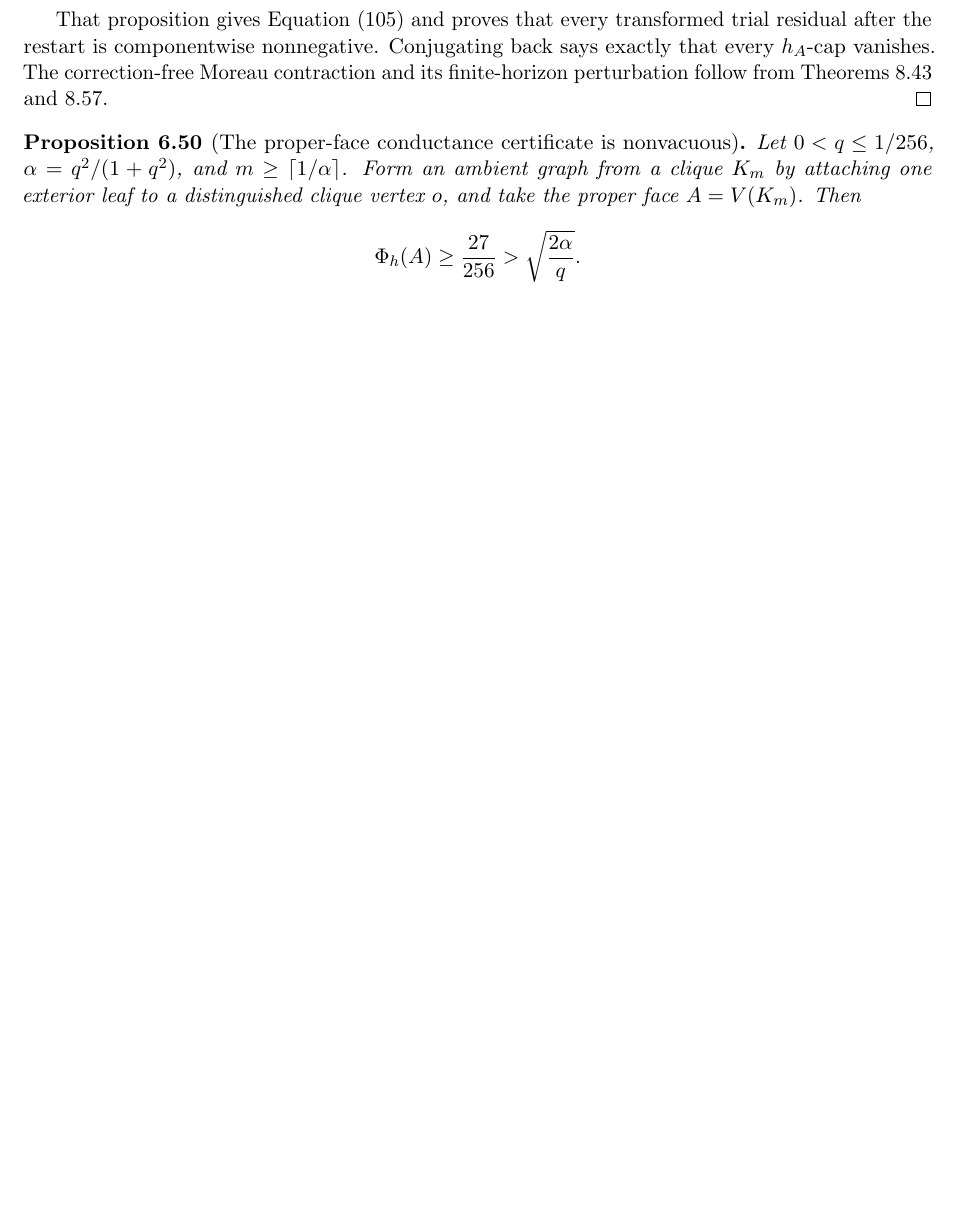
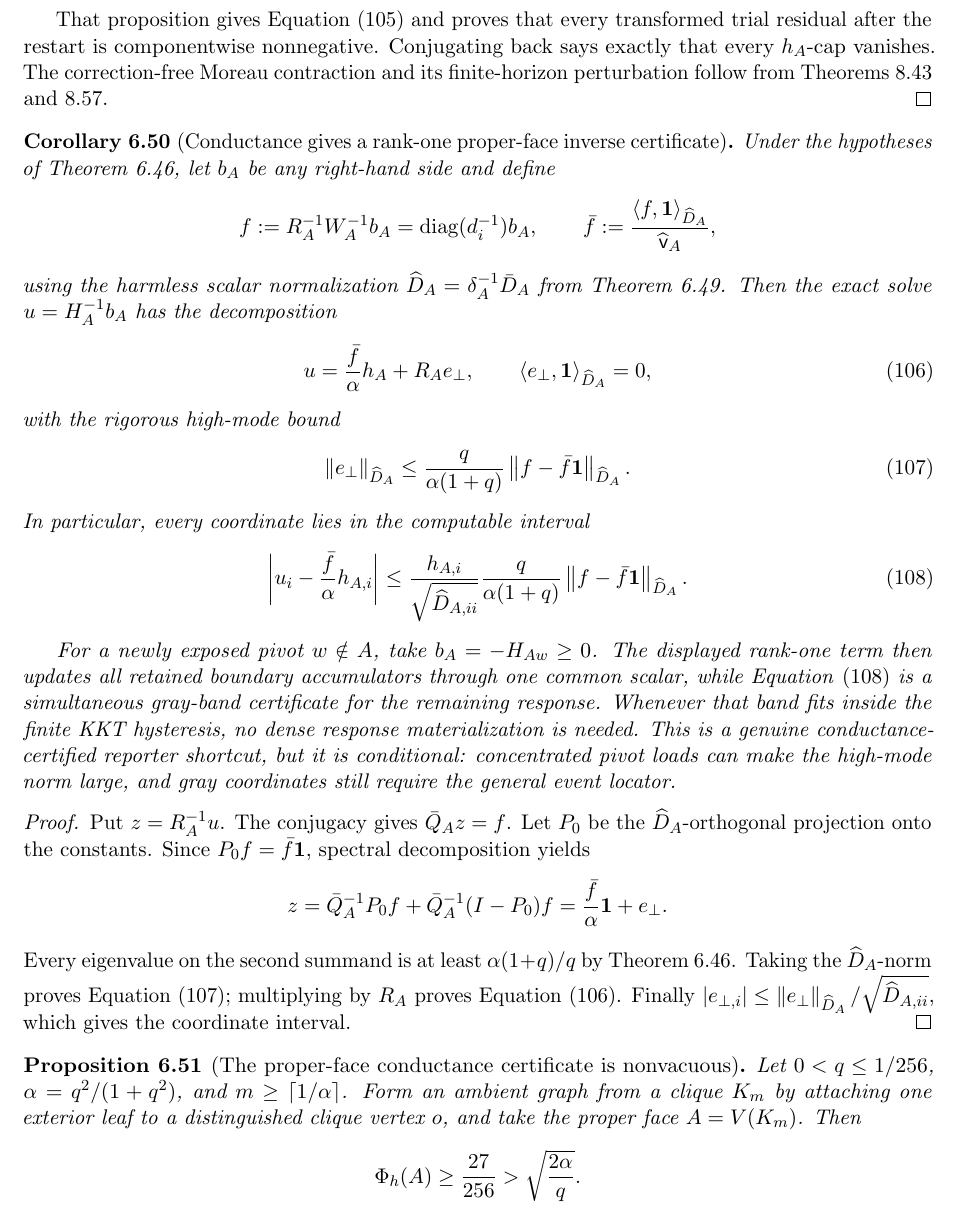
Before and after one commit to baojian/hybrid-local-solver, a LaTeX document (manuscript/notes/aesp_cd_l1_rppr/main.tex, which reads manuscript/notes/aesp_cd_l1_rppr/sections/body/06d_cor_aesp_cd_obstacle_primitives.tex): part of page 53 of 139 before the commit and part of page 53 of 140 after it, cut so that both start at the same text, the shorter picture padded with empty space. Compiled offline with pdfLaTeX.

Commit message:
Compress high-gap proper-face responses

```diff
--- a/manuscript/notes/aesp_cd_l1_rppr/sections/body/06d_cor_aesp_cd_obstacle_primitives.tex
+++ b/manuscript/notes/aesp_cd_l1_rppr/sections/body/06d_cor_aesp_cd_obstacle_primitives.tex
@@ -885,6 +885,75 @@ componentwise nonnegative.  Conjugating back says exactly that every
 \(h_A\)-cap vanishes.  The correction-free Moreau contraction and its
 finite-horizon perturbation follow from
 \cref{prop:aesp-cd-moreau-epoch-restart,cor:aesp-cd-finite-alignment-tail}.
+\end{proof}
+
+\begin{corollary}[Conductance gives a rank-one proper-face inverse certificate]
+\label{cor:aesp-cd-proper-face-rank-one-inverse}
+Under the hypotheses of
+\cref{cor:aesp-cd-proper-face-conductance-gap}, let \(b_A\) be any right-hand
+side and define
+\begin{equation*}
+ f:=R_A^{-1}W_A^{-1}b_A=\operatorname{diag}(d_i^{-1})b_A,
+ \qquad
+ \bar f:=\frac{\langle f,\one\rangle_{\widehat D_A}}
+                  {\widehat{\mathsf v}_A},
+\end{equation*}
+using the harmless scalar normalization
+\(\widehat D_A=\delta_A^{-1}\bar D_A\) from
+\cref{cor:aesp-cd-proper-face-conductance-alignment-tail}.  Then the exact
+solve \(u=H_A^{-1}b_A\) has the decomposition
+\begin{equation}
+ u=\frac{\bar f}{\alpha}h_A+R_Ae_\perp,
+ \qquad
+ \langle e_\perp,\one\rangle_{\widehat D_A}=0,
+ \label{eq:aesp-cd-proper-face-rank-one-inverse}
+\end{equation}
+with the rigorous high-mode bound
+\begin{equation}
+ \norm{e_\perp}_{\widehat D_A}
+ \leq\frac{q}{\alpha(1+q)}
+       \norm{f-\bar f\one}_{\widehat D_A}.
+ \label{eq:aesp-cd-proper-face-rank-one-error}
+\end{equation}
+In particular, every coordinate lies in the computable interval
+\begin{equation}
+ \left|u_i-\frac{\bar f}{\alpha}h_{A,i}\right|
+ \leq
+ \frac{h_{A,i}}{\sqrt{\widehat D_{A,ii}}}
+ \frac{q}{\alpha(1+q)}
+ \norm{f-\bar f\one}_{\widehat D_A}.
+ \label{eq:aesp-cd-proper-face-rank-one-coordinate}
+\end{equation}
+
+For a newly exposed pivot \(w\notin A\), take
+\(b_A=-H_{Aw}\geq0\).  The displayed rank-one term then updates all retained
+boundary accumulators through one common scalar, while
+\cref{eq:aesp-cd-proper-face-rank-one-coordinate} is a simultaneous gray-band
+certificate for the remaining response.  Whenever that band fits inside the
+finite KKT hysteresis, no dense response materialization is needed.  This is
+a genuine conductance-certified reporter shortcut, but it is conditional:
+concentrated pivot loads can make the high-mode norm large, and gray
+coordinates still require the general event locator.
+\end{corollary}
+
+\begin{proof}
+Put \(z=R_A^{-1}u\).  The conjugacy gives
+\(\bar Q_Az=f\).  Let \(P_0\) be the
+\(\widehat D_A\)-orthogonal projection onto the constants.  Since
+\(P_0f=\bar f\one\), spectral decomposition yields
+\begin{equation*}
+ z=\bar Q_A^{-1}P_0f+\bar Q_A^{-1}(I-P_0)f
+  =\frac{\bar f}{\alpha}\one+e_\perp.
+\end{equation*}
+Every eigenvalue on the second summand is at least
+\(\alpha(1+q)/q\) by
+\cref{cor:aesp-cd-proper-face-conductance-gap}.  Taking the
+\(\widehat D_A\)-norm proves
+\cref{eq:aesp-cd-proper-face-rank-one-error}; multiplying by \(R_A\) proves
+\cref{eq:aesp-cd-proper-face-rank-one-inverse}.  Finally
+\(|e_{\perp,i}|\leq
+\norm{e_\perp}_{\widehat D_A}/\sqrt{\widehat D_{A,ii}}\), which gives the
+coordinate interval.
 \end{proof}
 
 \begin{proposition}[The proper-face conductance certificate is nonvacuous]
```
Also changed, not shown: docs/research_notes.md (+9 -0 lines), manuscript/notes/aesp_cd_l1_rppr/STATUS.md (+7 -0 lines), manuscript/notes/aesp_cd_l1_rppr/README.md, 1 other file.
